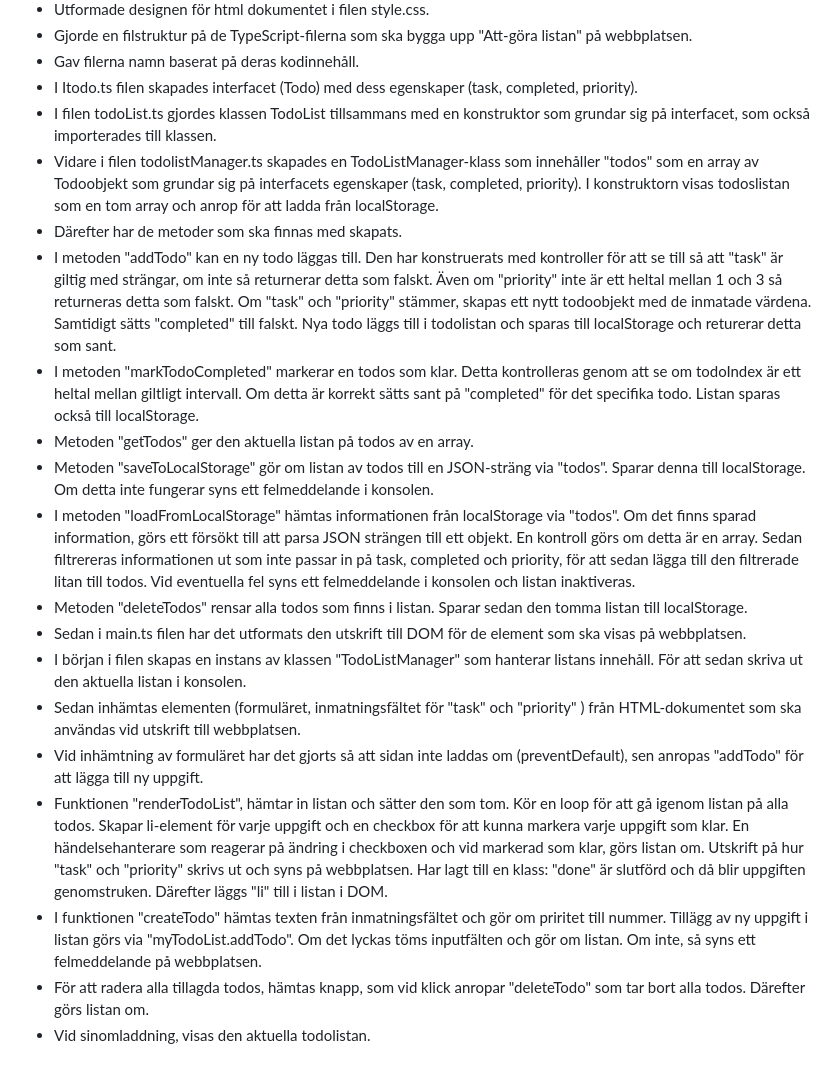
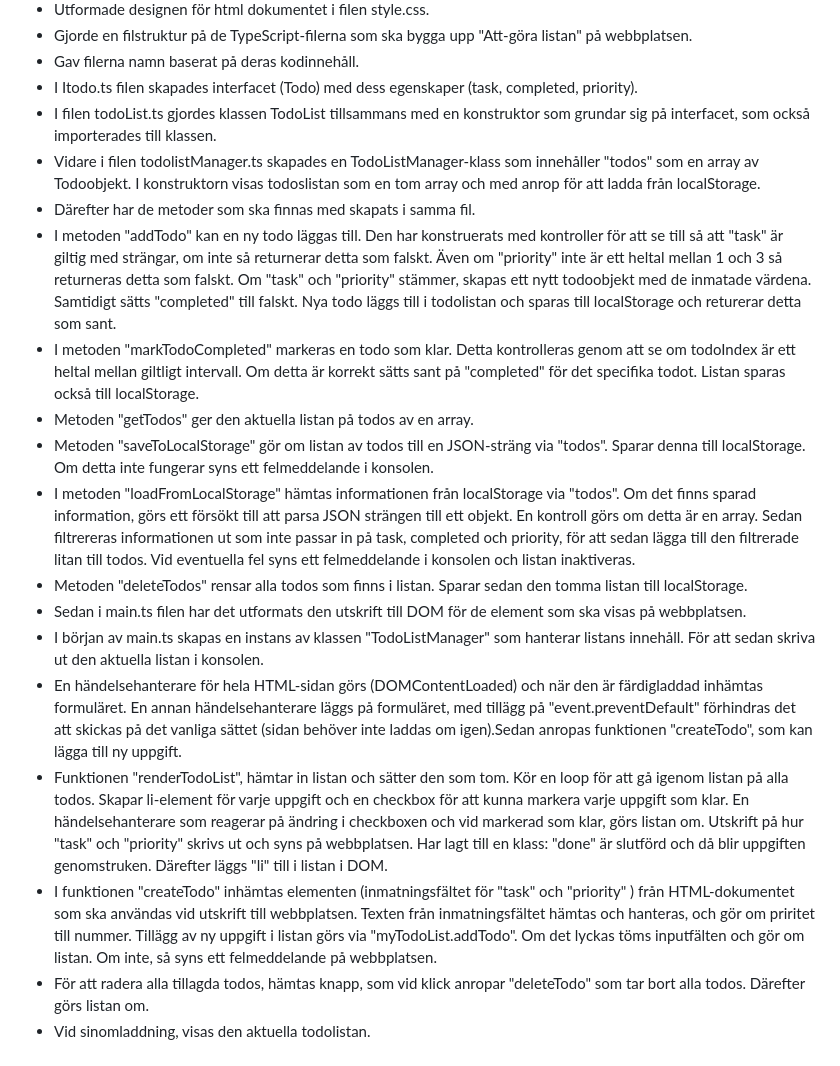
Before and after one commit to thne1900/moment2, a Markdown page: README.md, the part around the change. Drawn GitHub-style.

Commit message:
Skrivit i md-filen på arbetsprocessen.

```diff
--- a/README.md
+++ b/README.md
@@ -9,20 +9,19 @@
 - Gav filerna namn baserat på deras kodinnehåll.
 - I Itodo.ts filen skapades interfacet (Todo) med dess egenskaper (task, completed, priority).
 - I filen todoList.ts gjordes klassen TodoList tillsammans med en konstruktor som grundar sig på interfacet, som också importerades till klassen.
-- Vidare i filen todolistManager.ts skapades en TodoListManager-klass som innehåller "todos" som en array av Todoobjekt som grundar sig på interfacets egenskaper (task, completed, priority). I konstruktorn visas todoslistan som en tom array och anrop för att ladda från localStorage.
-- Därefter har de metoder som ska finnas med skapats.
+- Vidare i filen todolistManager.ts skapades en TodoListManager-klass som innehåller "todos" som en array av Todoobjekt. I konstruktorn visas todoslistan som en tom array och med anrop för att ladda från localStorage.
+- Därefter har de metoder som ska finnas med skapats i samma fil.
 - I metoden "addTodo" kan en ny todo läggas till. Den har konstruerats med kontroller för att se till så att "task" är giltig med strängar, om inte så returnerar detta som falskt. Även om "priority" inte är ett heltal mellan 1 och 3 så returneras detta som falskt. Om "task" och "priority" stämmer, skapas ett nytt todoobjekt med de inmatade värdena. Samtidigt sätts "completed" till falskt. Nya todo läggs till i todolistan och sparas till localStorage och returerar detta som sant.
-- I metoden "markTodoCompleted" markerar en todos som klar. Detta kontrolleras genom att se om todoIndex är ett heltal mellan giltligt intervall. Om detta är korrekt sätts sant på "completed" för det specifika todo. Listan sparas också till localStorage.
+- I metoden "markTodoCompleted" markeras en todo som klar. Detta kontrolleras genom att se om todoIndex är ett heltal mellan giltligt intervall. Om detta är korrekt sätts sant på "completed" för det specifika todot. Listan sparas också till localStorage.
 - Metoden "getTodos" ger den aktuella listan på todos av en array.
 - Metoden "saveToLocalStorage" gör om listan av todos till en JSON-sträng via "todos". Sparar denna till localStorage. Om detta inte fungerar syns ett felmeddelande i konsolen.
 - I metoden "loadFromLocalStorage" hämtas informationen från localStorage via "todos". Om det finns sparad information, görs ett försökt till att parsa JSON strängen till ett objekt. En kontroll görs om detta är en array. Sedan filtrereras informationen ut som inte passar in på task, completed och priority, för att sedan lägga till den filtrerade litan till todos. Vid eventuella fel syns ett felmeddelande i konsolen och listan inaktiveras.
 - Metoden "deleteTodos" rensar alla todos som finns i listan. Sparar sedan den tomma listan till localStorage.
 - Sedan i main.ts filen har det utformats den utskrift till DOM för de element som ska visas på webbplatsen.
-- I början i filen skapas en instans av klassen "TodoListManager" som hanterar listans innehåll. För att sedan skriva ut den aktuella listan i konsolen.
-- Sedan inhämtas elementen (formuläret, inmatningsfältet för "task" och "priority" ) från HTML-dokumentet som ska användas vid utskrift till webbplatsen.
-- Vid inhämtning av formuläret har det gjorts så att sidan inte laddas om (preventDefault), sen anropas "addTodo" för att lägga till ny uppgift.
+- I början av main.ts skapas en instans av klassen "TodoListManager" som hanterar listans innehåll. För att sedan skriva ut den aktuella listan i konsolen.
+- En händelsehanterare för hela HTML-sidan görs (DOMContentLoaded) och när den är färdigladdad inhämtas formuläret. En annan händelsehanterare läggs på formuläret, med tillägg på "event.preventDefault" förhindras det att skickas på det vanliga sättet (sidan behöver inte laddas om igen).Sedan anropas funktionen "createTodo", som kan lägga till ny uppgift.
 - Funktionen "renderTodoList", hämtar in listan och sätter den som tom. Kör en loop för att gå igenom listan på alla todos. Skapar li-element för varje uppgift och en checkbox för att kunna markera varje uppgift som klar. En händelsehanterare som reagerar på ändring i checkboxen och vid markerad som klar, görs listan om. Utskrift på hur "task" och "priority" skrivs ut och syns på webbplatsen. Har lagt till en klass: "done" är slutförd och då blir uppgiften genomstruken. Därefter läggs "li" till i listan i DOM.
-- I funktionen "createTodo" hämtas texten från inmatningsfältet och gör om priritet till nummer. Tillägg av ny uppgift i listan görs via "myTodoList.addTodo". Om det lyckas töms inputfälten och gör om listan. Om inte, så syns ett felmeddelande på webbplatsen.
+- I funktionen "createTodo" inhämtas elementen (inmatningsfältet för "task" och "priority" ) från HTML-dokumentet som ska användas vid utskrift till webbplatsen. Texten från inmatningsfältet hämtas och hanteras, och gör om priritet till nummer. Tillägg av ny uppgift i listan görs via "myTodoList.addTodo". Om det lyckas töms inputfälten och gör om listan. Om inte, så syns ett felmeddelande på webbplatsen.
 - För att radera alla tillagda todos, hämtas knapp, som vid klick anropar "deleteTodo" som tar bort alla todos. Därefter görs listan om.
 - Vid sinomladdning, visas den aktuella todolistan.
 
```
